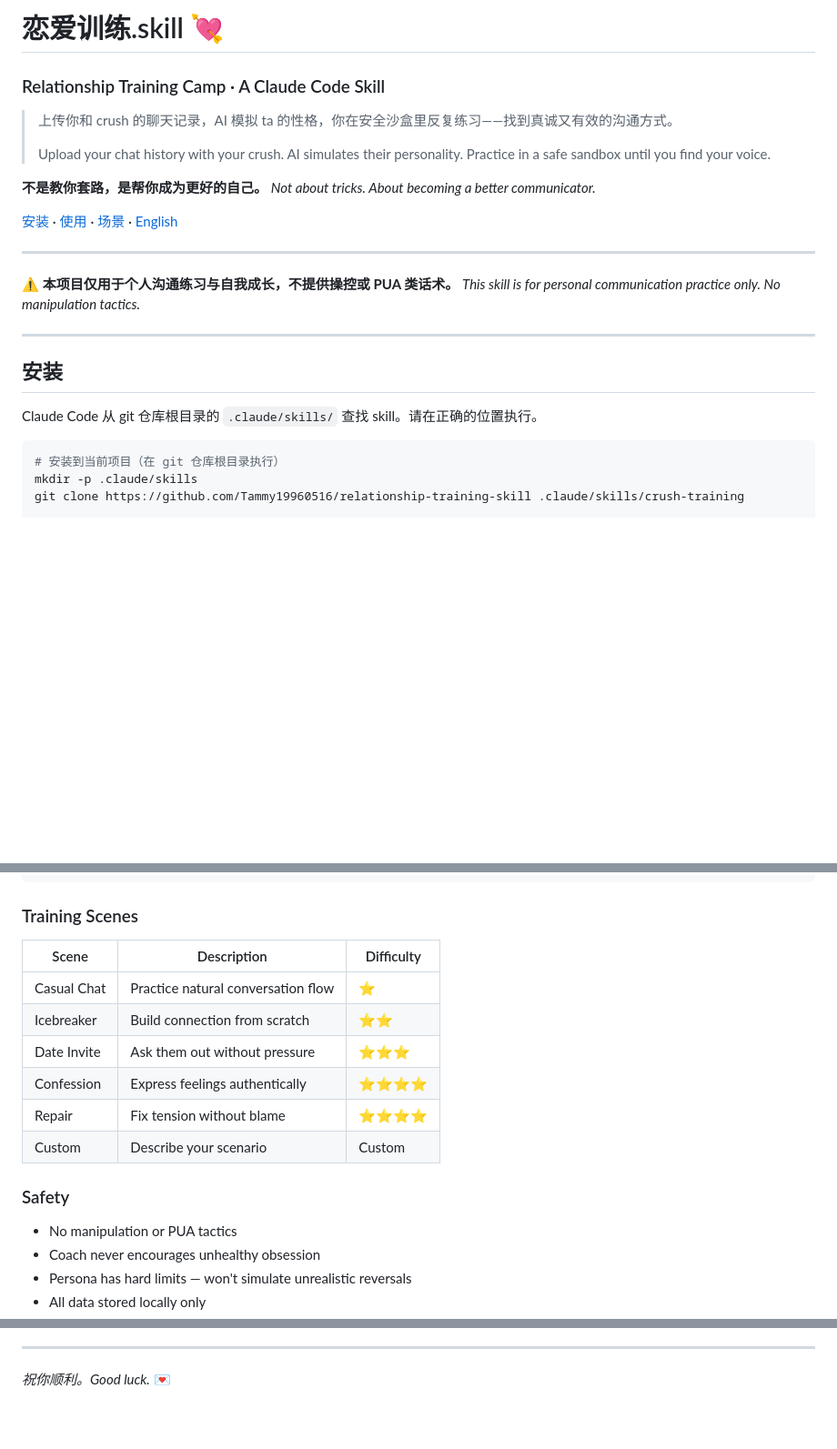
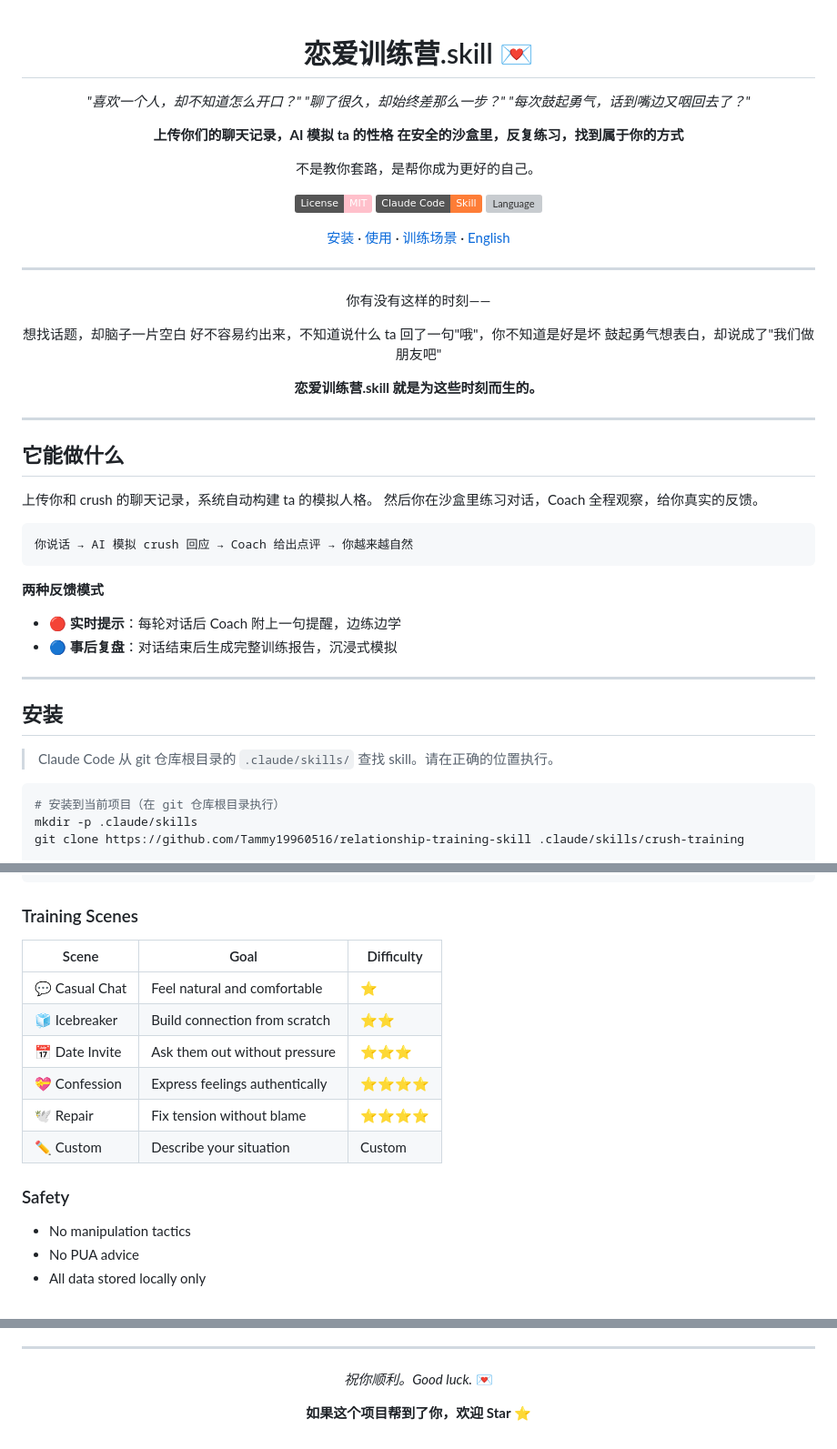
Before and after one commit to Tammy19960516/relationship-training-skill, a Markdown page: README.md, 3 parts joined by grey strips. Shown at 91% size. Rendered like a GitHub page; folded sections open; badges without logos; blank space fills up the shorter version; grey boxes are pictures that could not be loaded.

````diff
--- a/README.md
+++ b/README.md
@@ -1,25 +1,59 @@
-#                                                             恋爱训练.skill 💘
-### Relationship Training Camp · A Claude Code Skill
+<div align="center">
 
-> 上传你和 crush 的聊天记录，AI 模拟 ta 的性格，你在安全沙盒里反复练习——找到真诚又有效的沟通方式。
->
-> Upload your chat history with your crush. AI simulates their personality. Practice in a safe sandbox until you find your voice.
+# 恋爱训练营.skill 💌
 
-**不是教你套路，是帮你成为更好的自己。**
-*Not about tricks. About becoming a better communicator.*
+*"喜欢一个人，却不知道怎么开口？"*
+*"聊了很久，却始终差那么一步？"*
+*"每次鼓起勇气，话到嘴边又咽回去了？"*
 
-[安装](#安装) · [使用](#使用) · [场景](#训练场景) · [English](#english)
+**上传你们的聊天记录，AI 模拟 ta 的性格**
+**在安全的沙盒里，反复练习，找到属于你的方式**
+
+不是教你套路，是帮你成为更好的自己。
+
+[![License](https://img.shields.io/badge/License-MIT-pink.svg)](LICENSE)
+[![Claude Code](https://img.shields.io/badge/Claude_Code-Skill-orange.svg)]()
+[![Language](https://img.shields.io/badge/语言-中文_/_English-red.svg)]()
+
+[安装](#安装) · [使用](#使用) · [训练场景](#训练场景) · [English](#english)
+
+</div>
 
 ---
 
-⚠️ **本项目仅用于个人沟通练习与自我成长，不提供操控或 PUA 类话术。**
-*This skill is for personal communication practice only. No manipulation tactics.*
+<div align="center">
+
+你有没有这样的时刻——
+
+想找话题，却脑子一片空白
+好不容易约出来，不知道说什么
+ta 回了一句"哦"，你不知道是好是坏
+鼓起勇气想表白，却说成了"我们做朋友吧"
+
+**恋爱训练营.skill 就是为这些时刻而生的。**
+
+</div>
+
+---
+
+## 它能做什么
+
+上传你和 crush 的聊天记录，系统自动构建 ta 的模拟人格。
+然后你在沙盒里练习对话，Coach 全程观察，给你真实的反馈。
+
+```
+你说话 → AI 模拟 crush 回应 → Coach 给出点评 → 你越来越自然
+```
+
+**两种反馈模式**
+- 🔴 **实时提示**：每轮对话后 Coach 附上一句提醒，边练边学
+- 🔵 **事后复盘**：对话结束后生成完整训练报告，沉浸式模拟
 
 ---
 
 ## 安装
 
-Claude Code 从 git 仓库根目录的 `.claude/skills/` 查找 skill。请在正确的位置执行。
+> Claude Code 从 git 仓库根目录的 `.claude/skills/` 查找 skill。请在正确的位置执行。
 
 ```bash
 # 安装到当前项目（在 git 仓库根目录执行）
@@ -131,21 +171,21 @@ git clone https://github.com/Tammy19960516/relationship-training-skill ~/.claude
 
 ### Training Scenes
 
-| Scene | Description | Difficulty |
-|-------|-------------|------------|
-| Casual Chat | Practice natural conversation flow | ⭐ |
-| Icebreaker | Build connection from scratch | ⭐⭐ |
-| Date Invite | Ask them out without pressure | ⭐⭐⭐ |
-| Confession | Express feelings authentically | ⭐⭐⭐⭐ |
-| Repair | Fix tension without blame | ⭐⭐⭐⭐ |
-| Custom | Describe your scenario | Custom |
+| Scene | Goal | Difficulty |
+|-------|------|------------|
+| 💬 Casual Chat | Feel natural and comfortable | ⭐ |
+| 🧊 Icebreaker | Build connection from scratch | ⭐⭐ |
+| 📅 Date Invite | Ask them out without pressure | ⭐⭐⭐ |
+| 💝 Confession | Express feelings authentically | ⭐⭐⭐⭐ |
+| 🕊️ Repair | Fix tension without blame | ⭐⭐⭐⭐ |
+| ✏️ Custom | Describe your situation | Custom |
 
 ### Safety
+- No manipulation tactics
+- No PUA advice
+- All data stored locally only
 
-- No manipulation or PUA tactics
-- Coach never encourages unhealthy obsession
-- Persona has hard limits — won't simulate unrealistic reversals
-- All data stored locally only
+</details>
 
 ---
 
@@ -152 +194,5 @@ git clone https://github.com/Tammy19960516/relationship-training-skill ~/.claude
 *祝你顺利。Good luck.* 💌
+
+**如果这个项目帮到了你，欢迎 Star ⭐**
+
+</div>
````
Also changed, not shown: other parts of README.md (+44 -36 lines).
